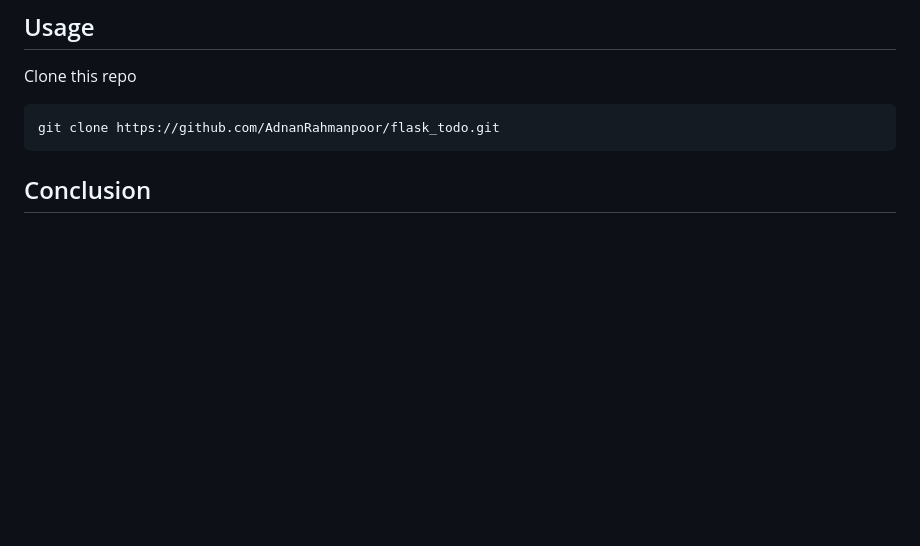
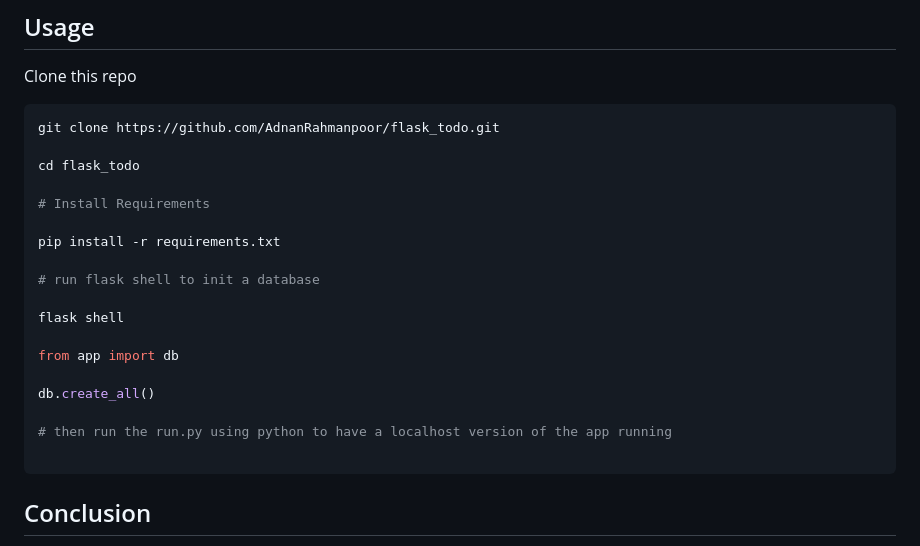
Before and after one commit to AdnanRahmanpoor/flask_todo, a Markdown page: README.md, the part around the change. Rendered like a GitHub page; blank space fills up the shorter version.

Commit message:
Changes to the readme

````diff
--- a/README.md
+++ b/README.md
@@ -54,6 +54,23 @@ While this project serves as a solid foundation for a task management applicatio
 Clone this repo
 ```bash
 git clone https://github.com/AdnanRahmanpoor/flask_todo.git
+
+cd flask_todo
+
+# Install Requirements
+
+pip install -r requirements.txt
+
+# run flask shell to init a database
+
+flask shell
+
+from app import db
+
+db.create_all()
+
+# then run the run.py using python to have a localhost version of the app running
+
 ```
 
 ## Conclusion
````
